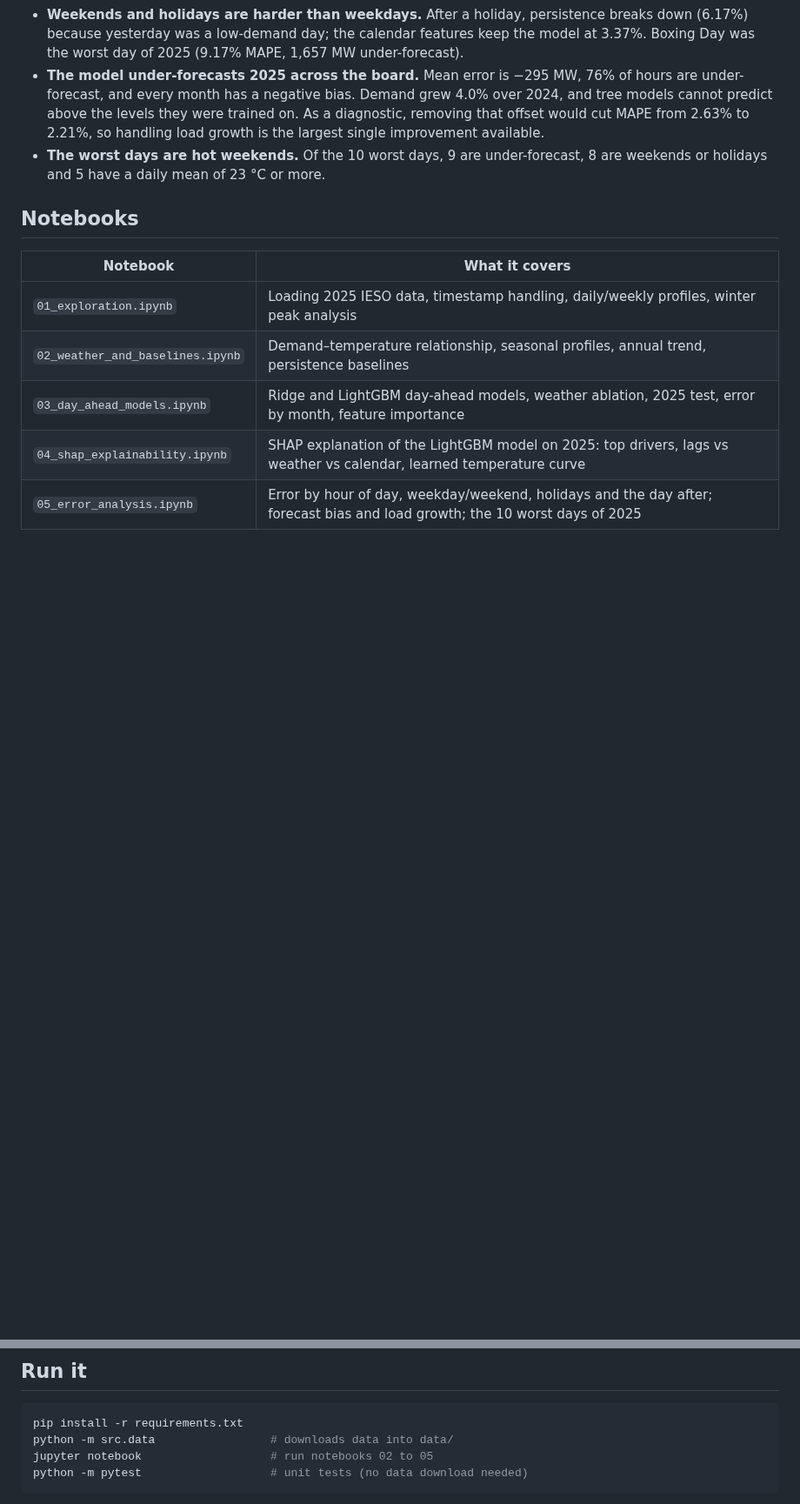
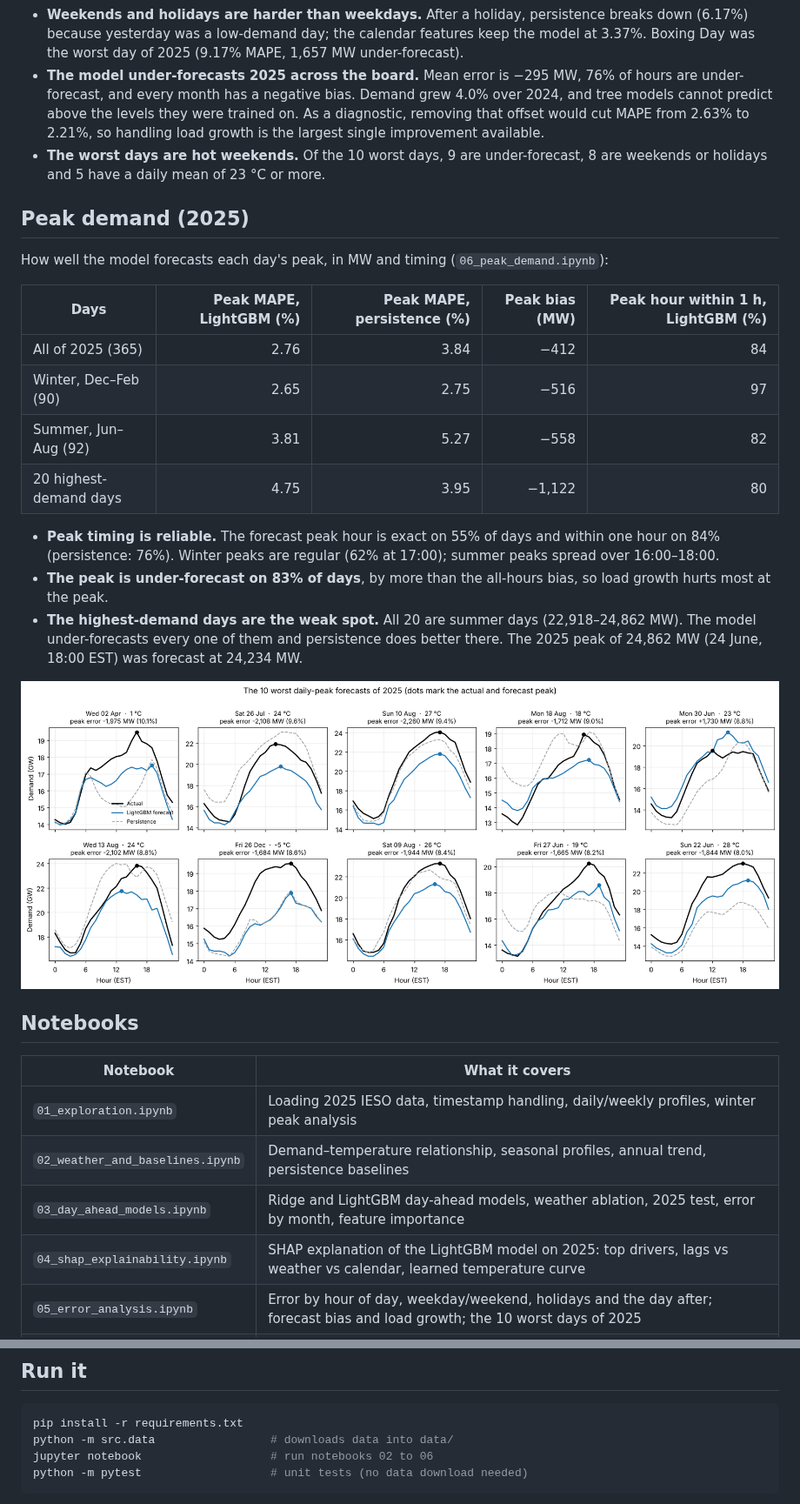
Before and after one commit to zekiyerdem/ontario-demand-forecast, a Markdown page: README.md, 2 parts joined by grey strips. Shown at 87% size. Rendered like a GitHub page; pictures changed too: figures/worst_peak_days_2025.png (added); blank space fills up the shorter version.

Commit message:
peak demand

````diff
--- a/README.md
+++ b/README.md
@@ -63,6 +63,23 @@ Breaking the 2025 error down by hour, day type and sign (`05_error_analysis.ipyn
 - **The model under-forecasts 2025 across the board.** Mean error is −295 MW, 76% of hours are under-forecast, and every month has a negative bias. Demand grew 4.0% over 2024, and tree models cannot predict above the levels they were trained on. As a diagnostic, removing that offset would cut MAPE from 2.63% to 2.21%, so handling load growth is the largest single improvement available.
 - **The worst days are hot weekends.** Of the 10 worst days, 9 are under-forecast, 8 are weekends or holidays and 5 have a daily mean of 23 °C or more.
 
+## Peak demand (2025)
+
+How well the model forecasts each day's peak, in MW and timing (`06_peak_demand.ipynb`):
+
+| Days | Peak MAPE, LightGBM (%) | Peak MAPE, persistence (%) | Peak bias (MW) | Peak hour within 1 h, LightGBM (%) |
+|---|---:|---:|---:|---:|
+| All of 2025 (365) | 2.76 | 3.84 | −412 | 84 |
+| Winter, Dec–Feb (90) | 2.65 | 2.75 | −516 | 97 |
+| Summer, Jun–Aug (92) | 3.81 | 5.27 | −558 | 82 |
+| 20 highest-demand days | 4.75 | 3.95 | −1,122 | 80 |
+
+- **Peak timing is reliable.** The forecast peak hour is exact on 55% of days and within one hour on 84% (persistence: 76%). Winter peaks are regular (62% at 17:00); summer peaks spread over 16:00–18:00.
+- **The peak is under-forecast on 83% of days**, by more than the all-hours bias, so load growth hurts most at the peak.
+- **The highest-demand days are the weak spot.** All 20 are summer days (22,918–24,862 MW). The model under-forecasts every one of them and persistence does better there. The 2025 peak of 24,862 MW (24 June, 18:00 EST) was forecast at 24,234 MW.
+
+![The 10 worst daily-peak forecasts of 2025](figures/worst_peak_days_2025.png)
+
 ## Notebooks
 
 | Notebook | What it covers |
@@ -96,7 +114,7 @@ results/           baseline and test-set metric tables (CSV)
 ```bash
 pip install -r requirements.txt
 python -m src.data                 # downloads data into data/
-jupyter notebook                   # run notebooks 02 to 05
+jupyter notebook                   # run notebooks 02 to 06
 python -m pytest                   # unit tests (no data download needed)
 ```
 
````
Also changed, not shown: other parts of README.md (+1 -0 lines), 1 other file.
